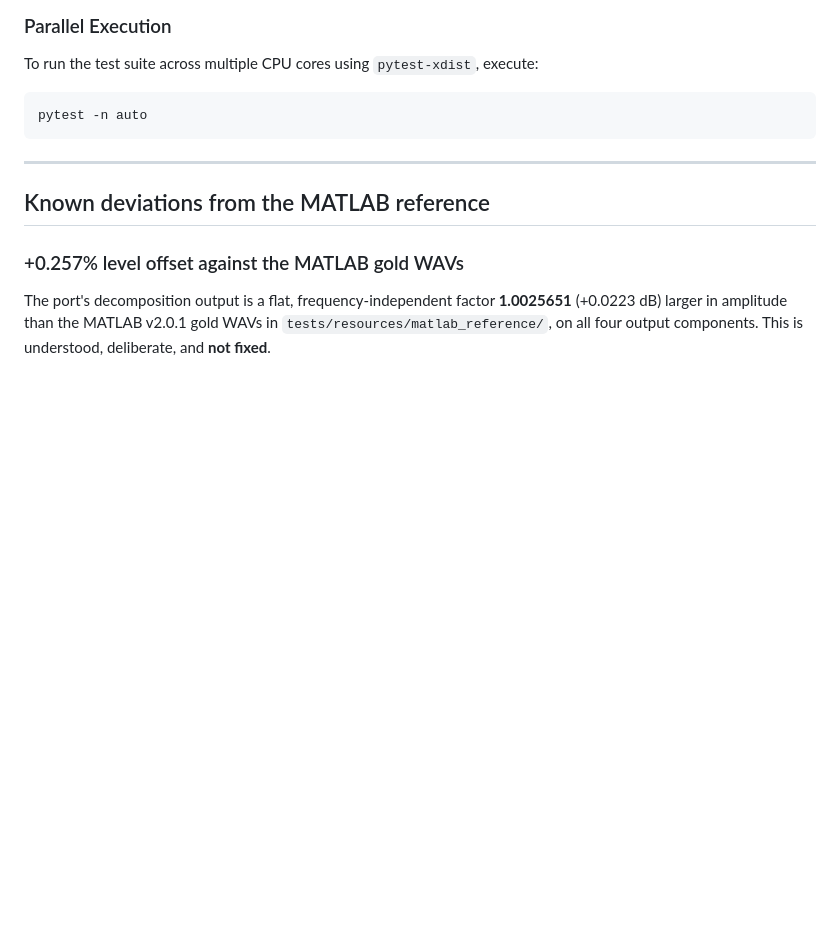
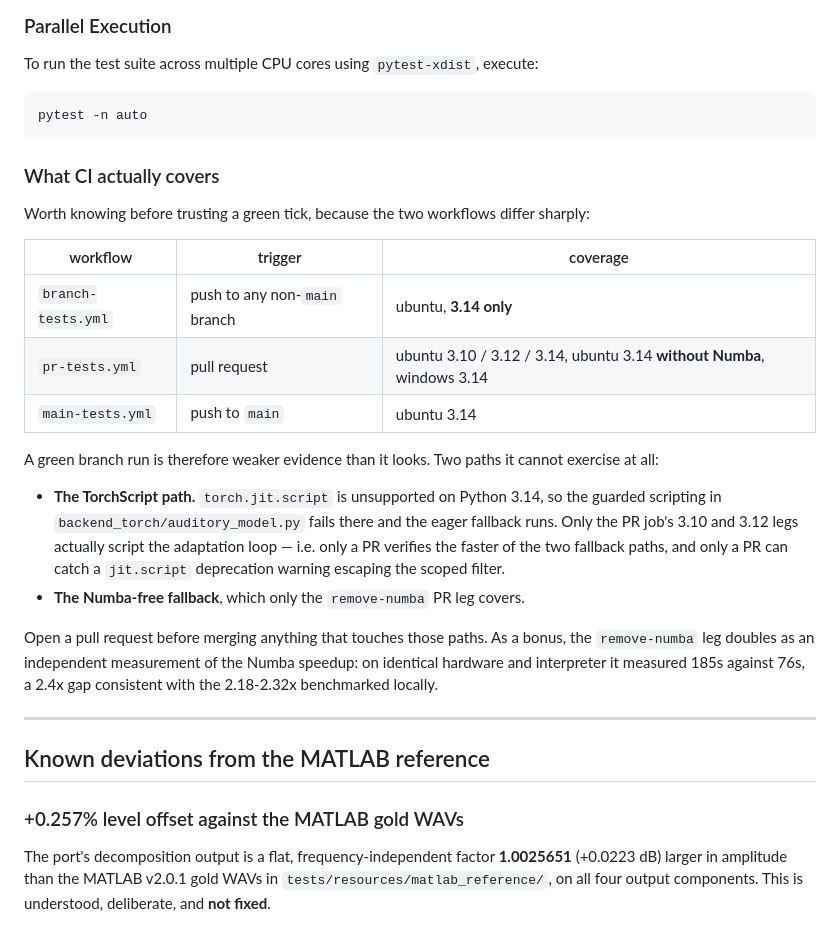
Before and after one commit to averykhoo/python-peass, a Markdown page: README.md, the part around the change. GitHub-like rendering; blank space fills up the shorter version.

````diff
--- a/README.md
+++ b/README.md
@@ -358,6 +358,31 @@ To run the test suite across multiple CPU cores using `pytest-xdist`, execute:
 pytest -n auto
 ```
 
+### What CI actually covers
+
+Worth knowing before trusting a green tick, because the two workflows differ sharply:
+
+| workflow | trigger | coverage |
+| --- | --- | --- |
+| `branch-tests.yml` | push to any non-`main` branch | ubuntu, **3.14 only** |
+| `pr-tests.yml` | pull request | ubuntu 3.10 / 3.12 / 3.14, ubuntu 3.14 **without Numba**, windows 3.14 |
+| `main-tests.yml` | push to `main` | ubuntu 3.14 |
+
+A green branch run is therefore weaker evidence than it looks. Two paths it cannot
+exercise at all:
+
+- **The TorchScript path.** `torch.jit.script` is unsupported on Python 3.14, so the
+  guarded scripting in `backend_torch/auditory_model.py` fails there and the eager
+  fallback runs. Only the PR job's 3.10 and 3.12 legs actually script the adaptation
+  loop — i.e. only a PR verifies the faster of the two fallback paths, and only a PR
+  can catch a `jit.script` deprecation warning escaping the scoped filter.
+- **The Numba-free fallback**, which only the `remove-numba` PR leg covers.
+
+Open a pull request before merging anything that touches those paths. As a bonus, the
+`remove-numba` leg doubles as an independent measurement of the Numba speedup: on
+identical hardware and interpreter it measured 185s against 76s, a 2.4x gap consistent
+with the 2.18-2.32x benchmarked locally.
+
 ---
 
 ## Known deviations from the MATLAB reference
````
Also changed, not shown: ARCHIVE.md (+32 -0 lines), TODO.md (+18 -1 lines).
